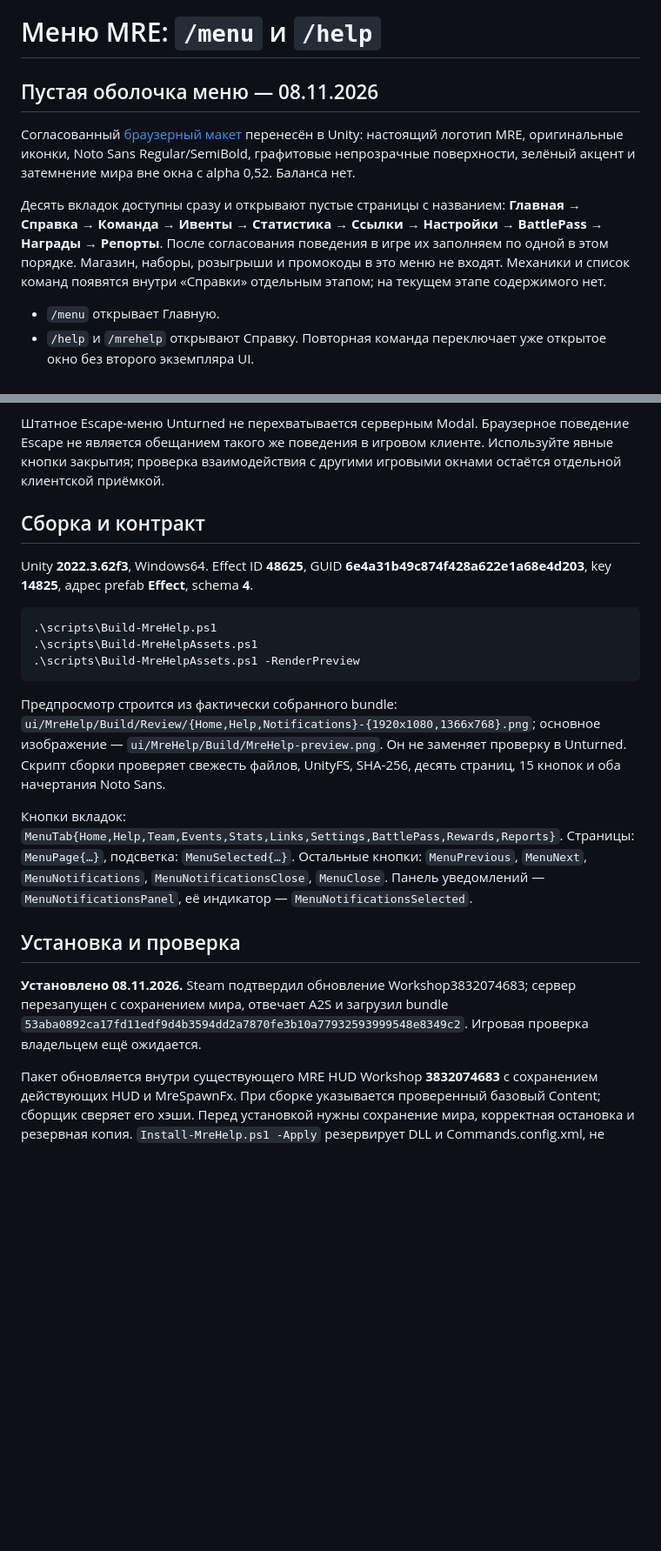
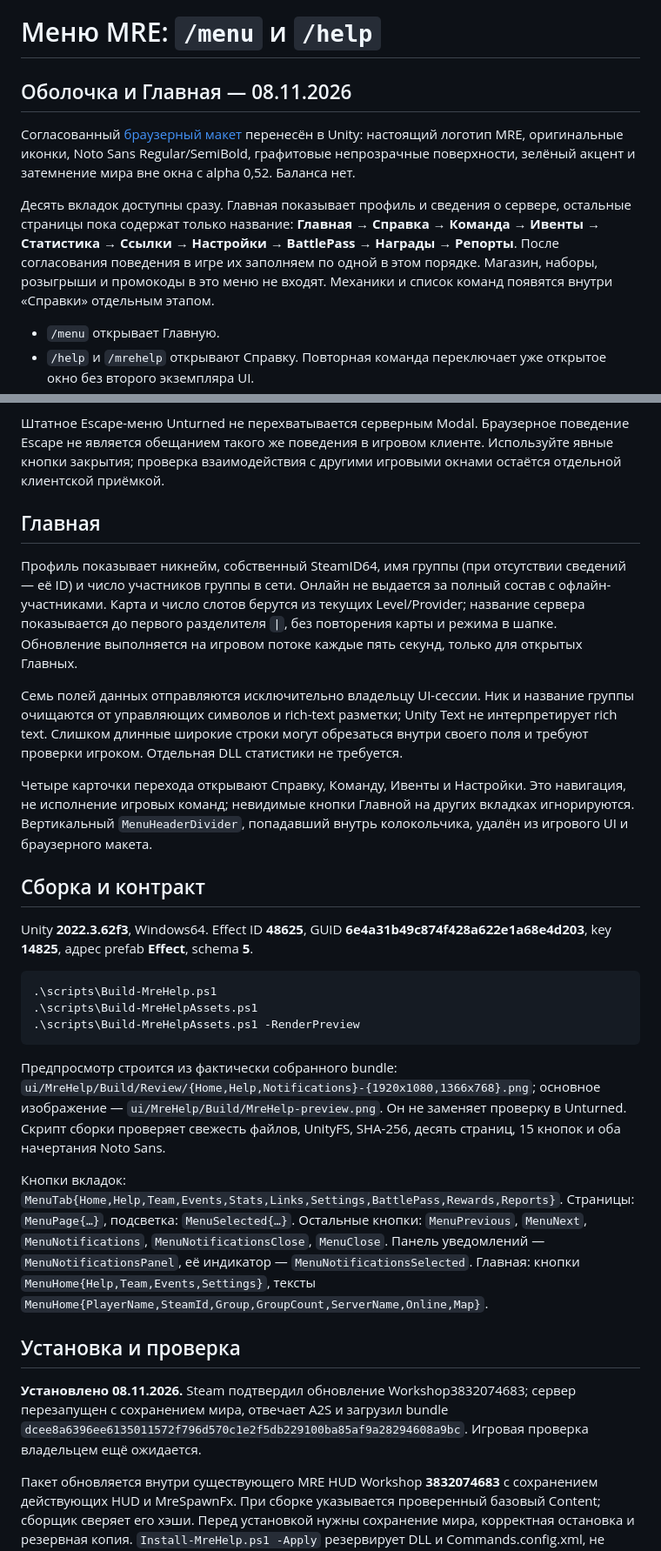
Before and after one commit to kem4ikkk/MRE, a Markdown page: docs/HELP_UI.md, 2 parts joined by grey strips. Shown at 87% size. Rendered like a GitHub page; blank space fills up the shorter version.

Commit message:
Добавить Главную меню и убрать разделитель у уведомлений

````diff
--- a/docs/HELP_UI.md
+++ b/docs/HELP_UI.md
@@ -1,10 +1,10 @@
 # Меню MRE: `/menu` и `/help`
 
-## Пустая оболочка меню — 08.11.2026
+## Оболочка и Главная — 08.11.2026
 
 Согласованный [браузерный макет](../ui/preview/menu-shell/index.html) перенесён в Unity: настоящий логотип MRE, оригинальные иконки, Noto Sans Regular/SemiBold, графитовые непрозрачные поверхности, зелёный акцент и затемнение мира вне окна с alpha 0,52. Баланса нет.
 
-Десять вкладок доступны сразу и открывают пустые страницы с названием: **Главная → Справка → Команда → Ивенты → Статистика → Ссылки → Настройки → BattlePass → Награды → Репорты**. После согласования поведения в игре их заполняем по одной в этом порядке. Магазин, наборы, розыгрыши и промокоды в это меню не входят. Механики и список команд появятся внутри «Справки» отдельным этапом; на текущем этапе содержимого нет.
+Десять вкладок доступны сразу. Главная показывает профиль и сведения о сервере, остальные страницы пока содержат только название: **Главная → Справка → Команда → Ивенты → Статистика → Ссылки → Настройки → BattlePass → Награды → Репорты**. После согласования поведения в игре их заполняем по одной в этом порядке. Магазин, наборы, розыгрыши и промокоды в это меню не входят. Механики и список команд появятся внутри «Справки» отдельным этапом.
 
 - `/menu` открывает Главную.
 - `/help` и `/mrehelp` открывают Справку. Повторная команда переключает уже открытое окно без второго экземпляра UI.
@@ -15,9 +15,17 @@
 
 Штатное Escape-меню Unturned не перехватывается серверным Modal. Браузерное поведение Escape не является обещанием такого же поведения в игровом клиенте. Используйте явные кнопки закрытия; проверка взаимодействия с другими игровыми окнами остаётся отдельной клиентской приёмкой.
 
+## Главная
+
+Профиль показывает никнейм, собственный SteamID64, имя группы (при отсутствии сведений — её ID) и число участников группы в сети. Онлайн не выдается за полный состав с офлайн-участниками. Карта и число слотов берутся из текущих Level/Provider; название сервера показывается до первого разделителя `|`, без повторения карты и режима в шапке. Обновление выполняется на игровом потоке каждые пять секунд, только для открытых Главных.
+
+Семь полей данных отправляются исключительно владельцу UI-сессии. Ник и название группы очищаются от управляющих символов и rich-text разметки; Unity Text не интерпретирует rich text. Слишком длинные широкие строки могут обрезаться внутри своего поля и требуют проверки игроком. Отдельная DLL статистики не требуется.
+
+Четыре карточки перехода открывают Справку, Команду, Ивенты и Настройки. Это навигация, не исполнение игровых команд; невидимые кнопки Главной на других вкладках игнорируются. Вертикальный `MenuHeaderDivider`, попадавший внутрь колокольчика, удалён из игрового UI и браузерного макета.
+
 ## Сборка и контракт
 
-Unity **2022.3.62f3**, Windows64. Effect ID **48625**, GUID **6e4a31b49c874f428a622e1a68e4d203**, key **14825**, адрес prefab **Effect**, schema **4**.
+Unity **2022.3.62f3**, Windows64. Effect ID **48625**, GUID **6e4a31b49c874f428a622e1a68e4d203**, key **14825**, адрес prefab **Effect**, schema **5**.
 
 ```powershell
 .\scripts\Build-MreHelp.ps1
@@ -27,11 +35,11 @@ Unity **2022.3.62f3**, Windows64. Effect ID **48625**, GUID **6e4a31b49c874f428a
 
 Предпросмотр строится из фактически собранного bundle: `ui/MreHelp/Build/Review/{Home,Help,Notifications}-{1920x1080,1366x768}.png`; основное изображение — `ui/MreHelp/Build/MreHelp-preview.png`. Он не заменяет проверку в Unturned. Скрипт сборки проверяет свежесть файлов, UnityFS, SHA-256, десять страниц, 15 кнопок и оба начертания Noto Sans.
 
-Кнопки вкладок: `MenuTab{Home,Help,Team,Events,Stats,Links,Settings,BattlePass,Rewards,Reports}`. Страницы: `MenuPage{…}`, подсветка: `MenuSelected{…}`. Остальные кнопки: `MenuPrevious`, `MenuNext`, `MenuNotifications`, `MenuNotificationsClose`, `MenuClose`. Панель уведомлений — `MenuNotificationsPanel`, её индикатор — `MenuNotificationsSelected`.
+Кнопки вкладок: `MenuTab{Home,Help,Team,Events,Stats,Links,Settings,BattlePass,Rewards,Reports}`. Страницы: `MenuPage{…}`, подсветка: `MenuSelected{…}`. Остальные кнопки: `MenuPrevious`, `MenuNext`, `MenuNotifications`, `MenuNotificationsClose`, `MenuClose`. Панель уведомлений — `MenuNotificationsPanel`, её индикатор — `MenuNotificationsSelected`. Главная: кнопки `MenuHome{Help,Team,Events,Settings}`, тексты `MenuHome{PlayerName,SteamId,Group,GroupCount,ServerName,Online,Map}`.
 
 ## Установка и проверка
 
-**Установлено 08.11.2026.** Steam подтвердил обновление Workshop3832074683; сервер перезапущен с сохранением мира, отвечает A2S и загрузил bundle `53aba0892ca17fd11edf9d4b3594dd2a7870fe3b10a77932593999548e8349c2`. Игровая проверка владельцем ещё ожидается.
+**Установлено 08.11.2026.** Steam подтвердил обновление Workshop3832074683; сервер перезапущен с сохранением мира, отвечает A2S и загрузил bundle `dcee8a6396ee6135011572f796d570c1e2f5db229100ba85af9a28294608a9bc`. Игровая проверка владельцем ещё ожидается.
 
 Пакет обновляется внутри существующего MRE HUD Workshop **3832074683** с сохранением действующих HUD и MreSpawnFx. При сборке указывается проверенный базовый Content; сборщик сверяет его хэши. Перед установкой нужны сохранение мира, корректная остановка и резервная копия. `Install-MreHelp.ps1 -Apply` резервирует DLL и Commands.config.xml, не меняя игровые права или настройки мира.
 
````
Also changed, not shown: other parts of docs/HELP_UI.md (+1 -1 lines), docs/qa-runs/2026-11-08-menu-home.md (added, +35 -0 lines), ui/preview/menu-shell/game-home-1366.png (added), ui/preview/menu-shell/game-home-1920.png, 13 other files.
